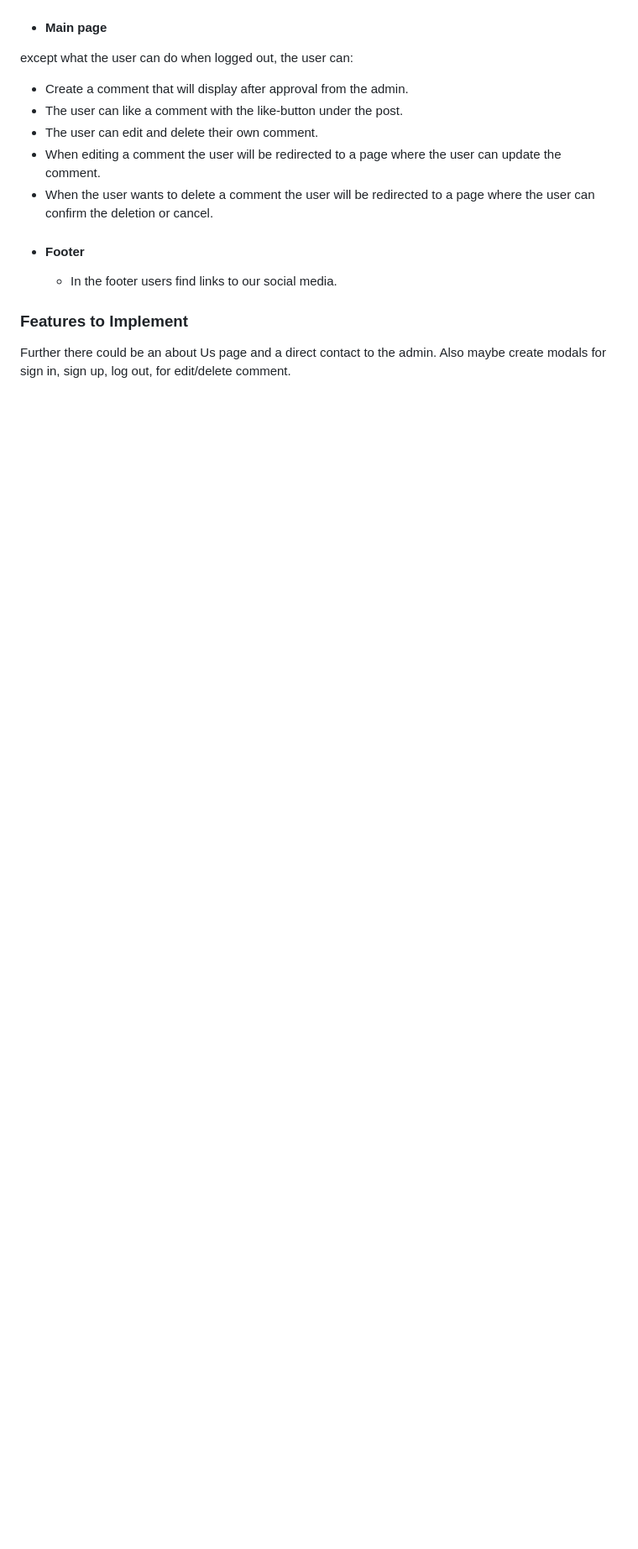
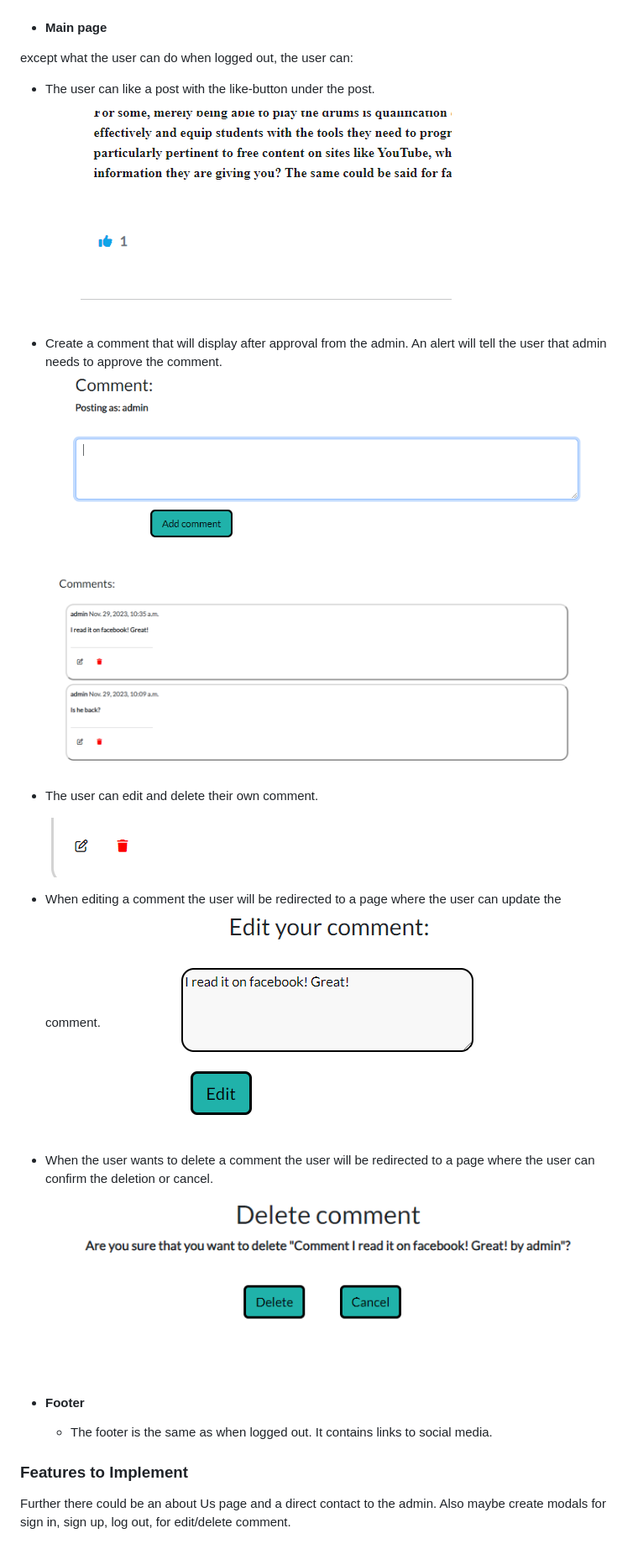
Before and after one commit to jlindeloef/drumworld, a Markdown page: README.md, the part around the change printed below. Shown: that part at 84% size. GitHub-like rendering; blank space fills up the shorter version.

```diff
--- a/README.md
+++ b/README.md
@@ -105,15 +119,23 @@ Both "Sign Up" and "Sign In" will give a message if it succed or not.
 
 + #### Main page
 except what the user can do when logged out, the user can:
-  - Create a comment that will display after approval from the admin.
-  - The user can like a comment with the like-button under the post.
+  - The user can like a post with the like-button under the post.
+
+![Like](https://github.com/jlindeloef/drumworld/blob/main/static/images/images_readme/Liked.png)
+  - Create a comment that will display after approval from the admin. An alert will tell the user that admin needs to approve the comment.
+    ![Commentfield](https://github.com/jlindeloef/drumworld/blob/main/static/images/images_readme/commentfield.png)
+    ![Comments made](https://github.com/jlindeloef/drumworld/blob/main/static/images/images_readme/Comments%20made.png)
   - The user can edit and delete their own comment.
+
+    ![Edit/delete](https://github.com/jlindeloef/drumworld/blob/main/static/images/images_readme/Deleteedit.png)
   - When editing a comment the user will be redirected to a page where the user can update the comment.
+    ![Edit](https://github.com/jlindeloef/drumworld/blob/main/static/images/images_readme/Edit.png)
   - When the user wants to delete a comment the user will be redirected to a page where the user can confirm the deletion or cancel.
+![Delete](https://github.com/jlindeloef/drumworld/blob/main/static/images/images_readme/Delete.png)
 
 
 + #### Footer
-  - In the footer users find links to our social media.
+  - The footer is the same as when logged out. It contains links to social media.
 
 
 ### Features to Implement
```
Also changed, not shown: other parts of README.md (+58 -4 lines).
